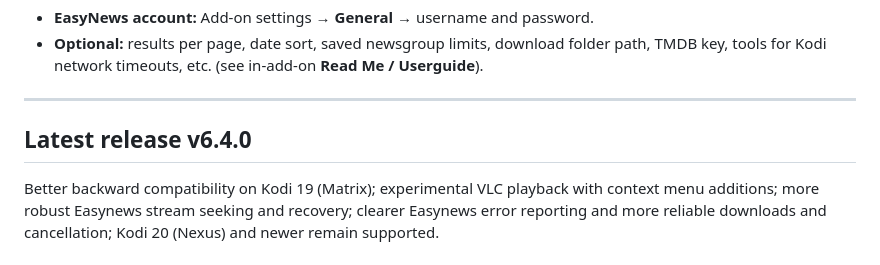
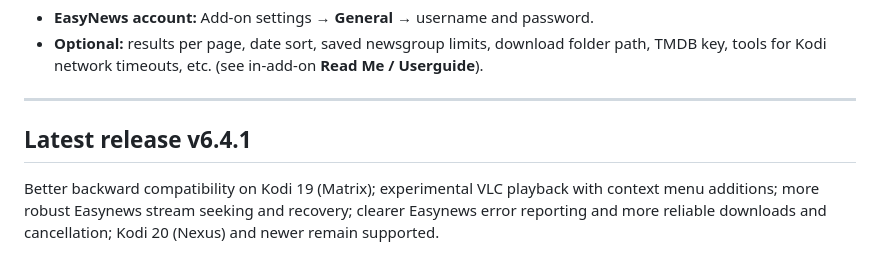
Before and after one commit to tetsuosoft/EasyNewsKodi, a Markdown page: README.md, the part around the change. Rendered like a GitHub page.

Commit message:
Update latest release version to v6.4.1
Updated the latest release version from v6.4.0 to v6.4.1 with new features and improvements.

```diff
--- a/README.md
+++ b/README.md
@@ -44,7 +44,7 @@ Using this method WILL NOT get automatic updates when new versions are published
 
 ---
 
-## Latest release v6.4.0
+## Latest release v6.4.1
 
 Better backward compatibility on Kodi 19 (Matrix); experimental VLC playback with context menu additions; more robust Easynews stream seeking and recovery; clearer Easynews error reporting and more reliable downloads and cancellation; Kodi 20 (Nexus) and newer remain supported.
 
```
